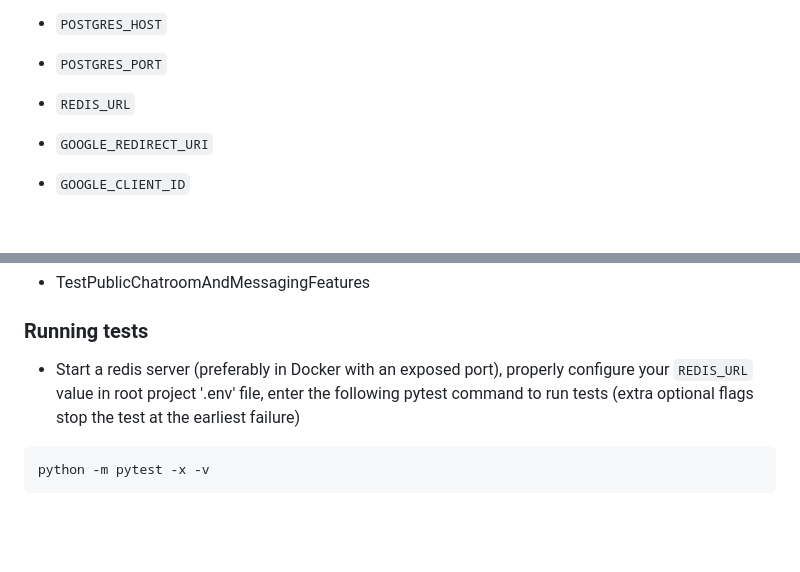
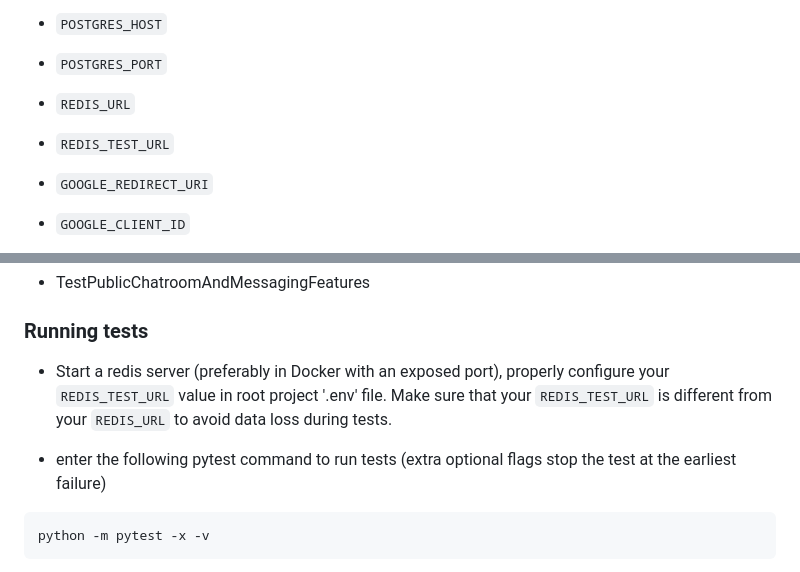
Before and after one commit to VictorSunny/NoKnow, a Markdown page: api/README.md, 2 parts joined by grey strips. Rendered like a GitHub page; blank space fills up the shorter version.

Commit message:
updated README to match changes in codebase

````diff
--- a/api/README.md
+++ b/api/README.md
@@ -55,7 +55,9 @@ As the core purpose behind this application is to offer community in anonymity
 - `POSTGRES_DB`
 - `POSTGRES_HOST`
 - `POSTGRES_PORT`
+
 - `REDIS_URL`
+- `REDIS_TEST_URL`
 
 - `GOOGLE_REDIRECT_URI`
 - `GOOGLE_CLIENT_ID`
@@ -152,8 +154,9 @@ This is needed to set up for integration tests and to avoid tests running repeat
 
 ### Running tests
 
-- Start a redis server (preferably in Docker with an exposed port), properly configure your `REDIS_URL` value in root project '.env' file,
-  enter the following pytest command to run tests (extra optional flags stop the test at the earliest failure)
+- Start a redis server (preferably in Docker with an exposed port), properly configure your `REDIS_TEST_URL` value in root project '.env' file. Make sure that your `REDIS_TEST_URL` is different from your `REDIS_URL` to avoid data loss during tests.
+
+- enter the following pytest command to run tests (extra optional flags stop the test at the earliest failure)
 
 ```bash
 python -m pytest -x -v
````
Also changed, not shown: README.md (+2 -0 lines).
